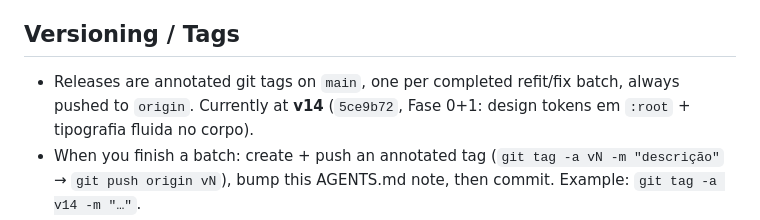
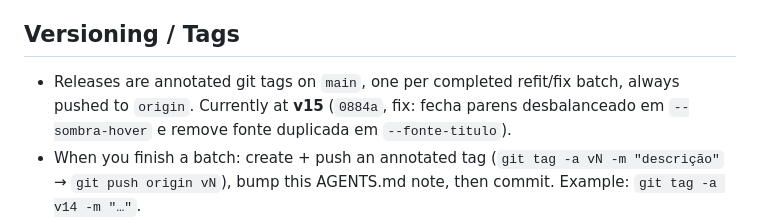
Before and after one commit to cirleno/gg-scauts, a Markdown page: AGENTS.md, the part around the change. GitHub-like rendering.

Commit message:
docs: versionamento - nota AGENTS.md atualizada para v15 (correcao mojibake sombra+hover e fonte)

```diff
--- a/AGENTS.md
+++ b/AGENTS.md
@@ -52,7 +52,7 @@ A static, no-framework multi-page site in Portuguese (pt-br): the "Google Glass"
 - `google-glass.html` and `404.html` are exceptions: no skip link/main/nav (iframe-only content / self-contained).
 
 ## Versioning / Tags
-- Releases are annotated git tags on `main`, one per completed refit/fix batch, always pushed to `origin`. Currently at **v14** (`5ce9b72`, Fase 0+1: design tokens em `:root` + tipografia fluida no corpo).
+- Releases are annotated git tags on `main`, one per completed refit/fix batch, always pushed to `origin`. Currently at **v15** (`0884a`, fix: fecha parens desbalanceado em `--sombra-hover` e remove fonte duplicada em `--fonte-titulo`).
 - When you finish a batch: create + push an annotated tag (`git tag -a vN -m "descrição"` → `git push origin vN`), bump this AGENTS.md note, then commit. Example: `git tag -a v14 -m "…"`.
 - Commit messages are pt-br, Conventional-Commits style (`refactor:`, `fix:`, `feat:`, `chore:`, `docs:`), single short subject (+ optional body), matching the existing `git log`.
 - Keep AGENTS.md describing the **current** (tagged) state — it's the runbook for whatever commit an agent checks out.
```
